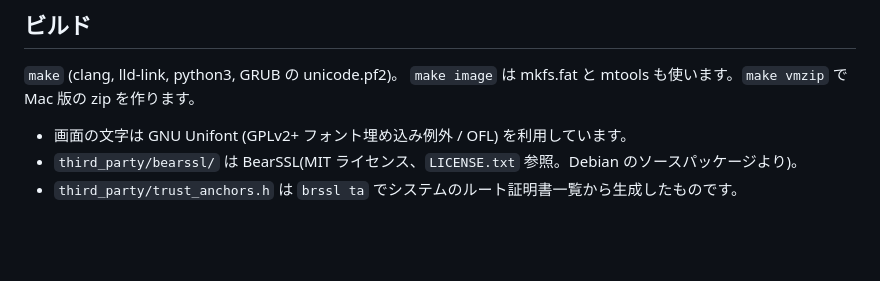
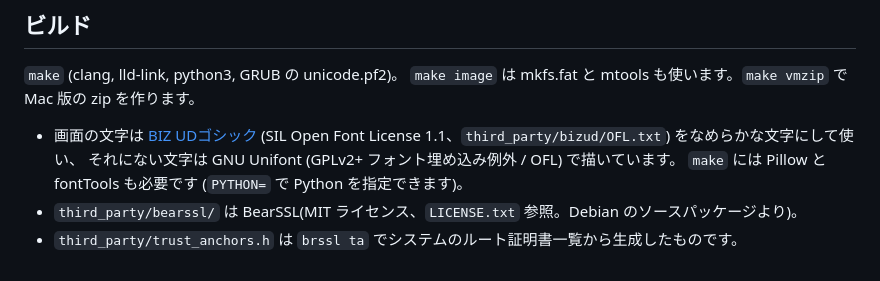
Before and after one commit to satorunet/freeos-any, a Markdown page: README.md, the part around the change. Rendered like a GitHub page; blank space fills up the shorter version.

Commit message:
v1.5: なめらかな文字 (BIZ UDゴシック)
Use anti-aliased BIZ UDGothic for screen text and boot title (Unifont as fallback)

Co-Authored-By: Claude Opus 5.5 <noreply@anthropic.com>

```diff
--- a/README.md
+++ b/README.md
@@ -103,6 +103,8 @@ HTTPS は TLS 1.2 まで(TLS 1.3 専用のサイトは開けません)。証明
 ## ビルド
 `make` (clang, lld-link, python3, GRUB の unicode.pf2)。
 `make image` は mkfs.fat と mtools も使います。`make vmzip` で Mac 版の zip を作ります。
-- 画面の文字は GNU Unifont (GPLv2+ フォント埋め込み例外 / OFL) を利用しています。
+- 画面の文字は [BIZ UDゴシック](https://github.com/googlefonts/morisawa-biz-ud-gothic) (SIL Open Font License 1.1、`third_party/bizud/OFL.txt`) をなめらかな文字にして使い、
+  それにない文字は GNU Unifont (GPLv2+ フォント埋め込み例外 / OFL) で描いています。
+  `make` には Pillow と fontTools も必要です (`PYTHON=` で Python を指定できます)。
 - `third_party/bearssl/` は BearSSL(MIT ライセンス、`LICENSE.txt` 参照。Debian のソースパッケージより)。
 - `third_party/trust_anchors.h` は `brssl ta` でシステムのルート証明書一覧から生成したものです。
```
Also changed, not shown: docs/HISTORY.md (+15 -0 lines), docs/history/v1.5/boot.png (added), docs/history/v1.5/desktop.png (added), docs/history/v1.5/menu.png (added), 8 other files.
